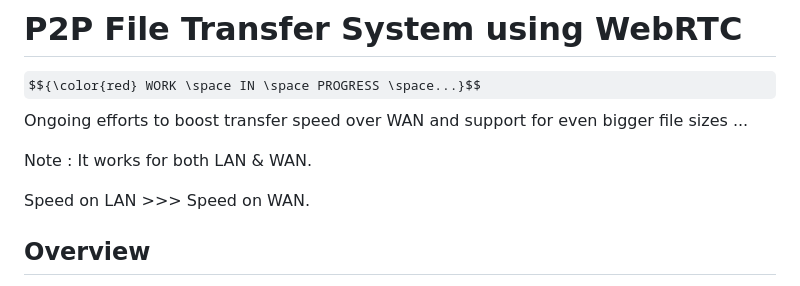
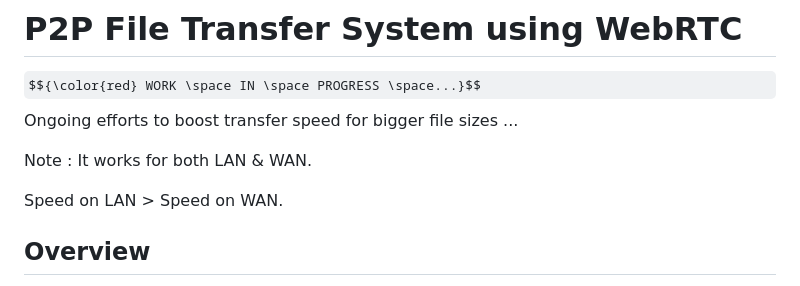
Before and after one commit to nishant-kumarr/WAN-P2P-, a Markdown page: README.md, the part around the change. GitHub-like rendering; some formulas as TeX source.

```diff
--- a/README.md
+++ b/README.md
@@ -1,11 +1,11 @@
 # P2P File Transfer System using WebRTC
 
 $${\color{red} WORK \space IN \space PROGRESS \space...}$$
-Ongoing efforts to boost transfer speed over WAN and support for even bigger file sizes ...
+Ongoing efforts to boost transfer speed for bigger file sizes ...
 
 Note : It works for both LAN & WAN.
 
-Speed on LAN >>> Speed on WAN.
+Speed on LAN > Speed on WAN.
 
 ## Overview
 
```
